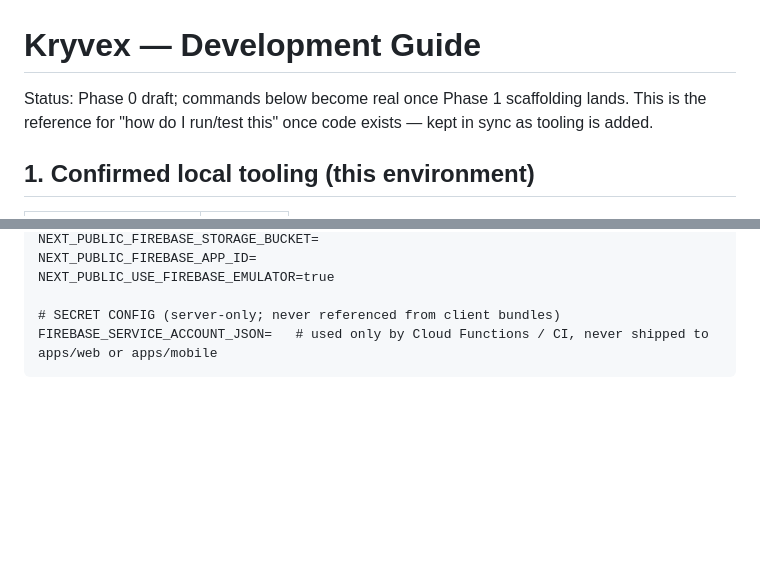
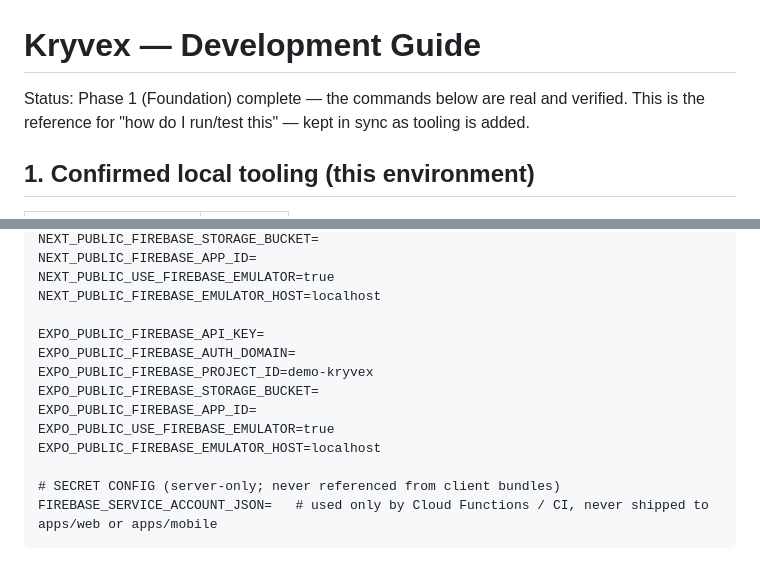
Before and after one commit to deepsingh245/Kryvex, a Markdown page: docs/DEVELOPMENT.md, 2 parts joined by grey strips. GitHub-like rendering; blank space fills up the shorter version.

```diff
--- a/docs/DEVELOPMENT.md
+++ b/docs/DEVELOPMENT.md
@@ -1,8 +1,8 @@
 # Kryvex — Development Guide
 
-Status: Phase 0 draft; commands below become real once Phase 1 scaffolding
-lands. This is the reference for "how do I run/test this" once code exists —
-kept in sync as tooling is added.
+Status: Phase 1 (Foundation) complete — the commands below are real and
+verified. This is the reference for "how do I run/test this" — kept in sync
+as tooling is added.
 
 ## 1. Confirmed local tooling (this environment)
 
@@ -66,6 +107,15 @@ NEXT_PUBLIC_FIREBASE_PROJECT_ID=
 NEXT_PUBLIC_FIREBASE_STORAGE_BUCKET=
 NEXT_PUBLIC_FIREBASE_APP_ID=
 NEXT_PUBLIC_USE_FIREBASE_EMULATOR=true
+NEXT_PUBLIC_FIREBASE_EMULATOR_HOST=localhost
+
+EXPO_PUBLIC_FIREBASE_API_KEY=
+EXPO_PUBLIC_FIREBASE_AUTH_DOMAIN=
+EXPO_PUBLIC_FIREBASE_PROJECT_ID=demo-kryvex
+EXPO_PUBLIC_FIREBASE_STORAGE_BUCKET=
+EXPO_PUBLIC_FIREBASE_APP_ID=
+EXPO_PUBLIC_USE_FIREBASE_EMULATOR=true
+EXPO_PUBLIC_FIREBASE_EMULATOR_HOST=localhost
 
 # SECRET CONFIG (server-only; never referenced from client bundles)
 FIREBASE_SERVICE_ACCOUNT_JSON=   # used only by Cloud Functions / CI, never shipped to apps/web or apps/mobile
```
Also changed, not shown: other parts of docs/DEVELOPMENT.md (+58 -17 lines), KRYVEX_SOURCE_OF_TRUTH.md (+37 -11 lines), PLAN.md (+16 -6 lines).
